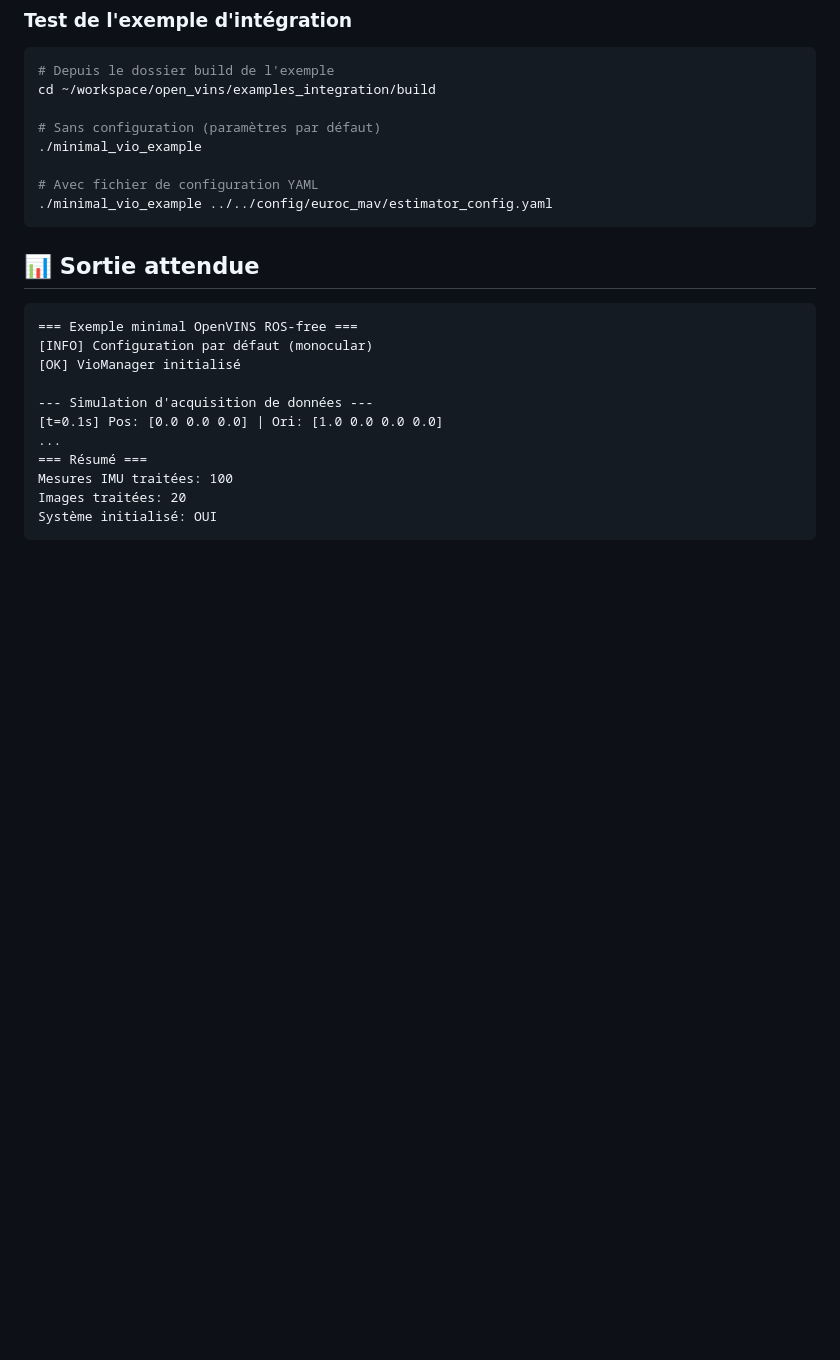
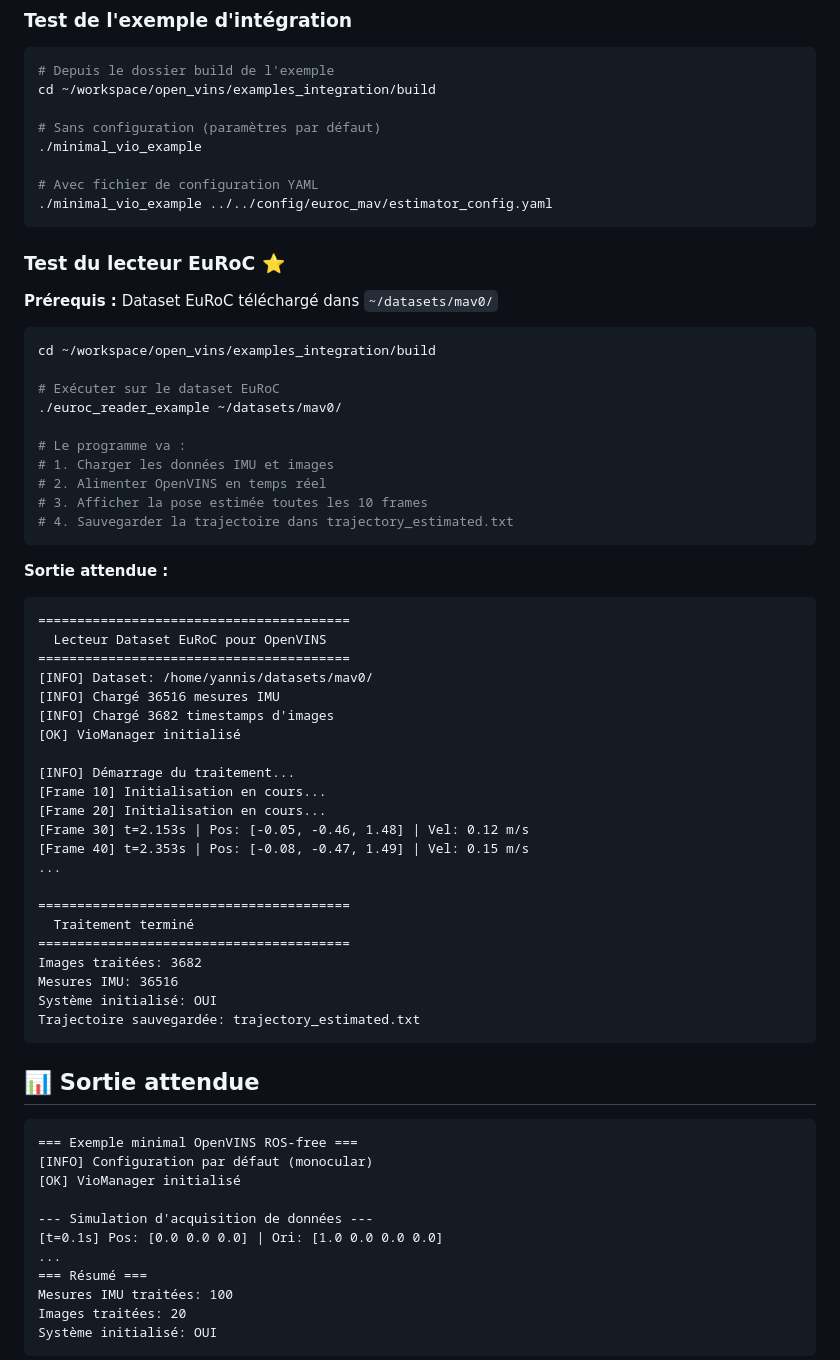
Before and after one commit to rpng/open_vins, a Markdown page: examples_integration/README.md, the part around one of its changes. Drawn GitHub-style; blank space fills up the shorter version.

Commit message:
docs: ajout documentation lecteur EuRoC
- Instructions complètes d'utilisation
- Sortie attendue du programme
- Prérequis et format de données

````diff
--- a/examples_integration/README.md
+++ b/examples_integration/README.md
@@ -56,6 +69,50 @@ cd ~/workspace/open_vins/examples_integration/build
 
 # Avec fichier de configuration YAML
 ./minimal_vio_example ../../config/euroc_mav/estimator_config.yaml
+```
+
+### Test du lecteur EuRoC ⭐
+
+**Prérequis :** Dataset EuRoC téléchargé dans `~/datasets/mav0/`
+
+```bash
+cd ~/workspace/open_vins/examples_integration/build
+
+# Exécuter sur le dataset EuRoC
+./euroc_reader_example ~/datasets/mav0/
+
+# Le programme va :
+# 1. Charger les données IMU et images
+# 2. Alimenter OpenVINS en temps réel
+# 3. Afficher la pose estimée toutes les 10 frames
+# 4. Sauvegarder la trajectoire dans trajectory_estimated.txt
+```
+
+**Sortie attendue :**
+
+```
+========================================
+  Lecteur Dataset EuRoC pour OpenVINS
+========================================
+[INFO] Dataset: /home/yannis/datasets/mav0/
+[INFO] Chargé 36516 mesures IMU
+[INFO] Chargé 3682 timestamps d'images
+[OK] VioManager initialisé
+
+[INFO] Démarrage du traitement...
+[Frame 10] Initialisation en cours...
+[Frame 20] Initialisation en cours...
+[Frame 30] t=2.153s | Pos: [-0.05, -0.46, 1.48] | Vel: 0.12 m/s
+[Frame 40] t=2.353s | Pos: [-0.08, -0.47, 1.49] | Vel: 0.15 m/s
+...
+
+========================================
+  Traitement terminé
+========================================
+Images traitées: 3682
+Mesures IMU: 36516
+Système initialisé: OUI
+Trajectoire sauvegardée: trajectory_estimated.txt
 ```
 
 ## 📊 Sortie attendue
````
Also changed, not shown: other parts of examples_integration/README.md (+13 -0 lines).
